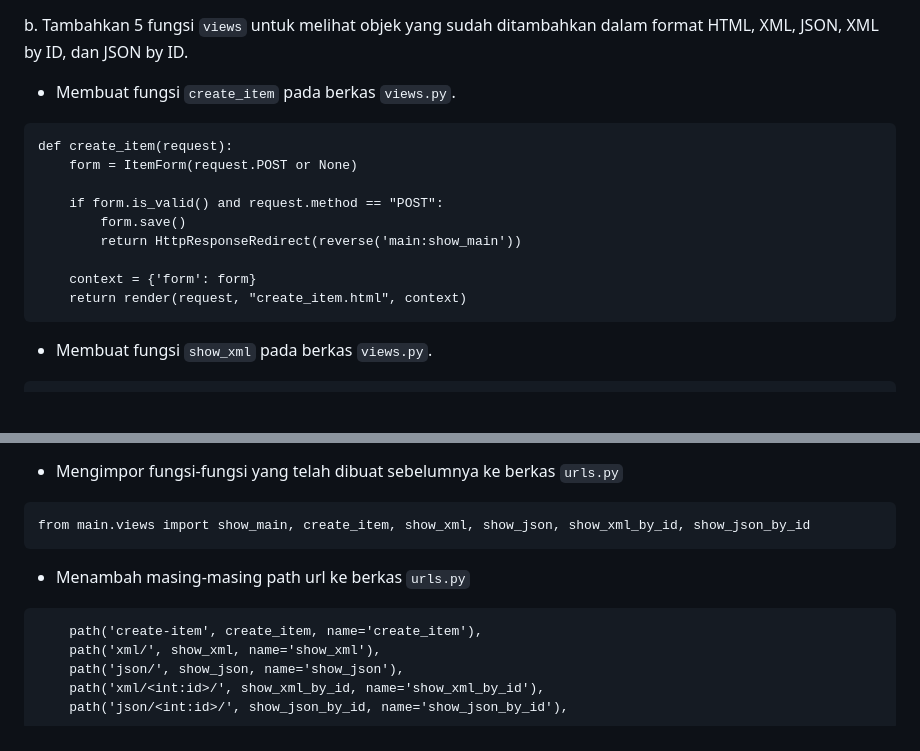
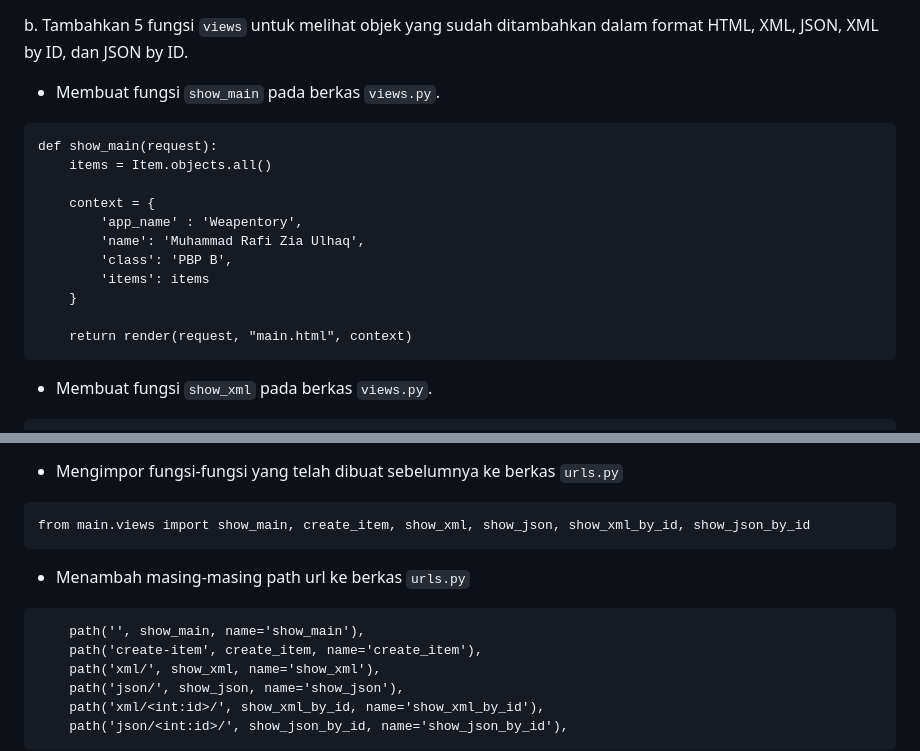
Before and after one commit to rafizia/weapon-inventory, a Markdown page: README.md, 2 parts joined by grey strips. Rendered like a GitHub page; blank space fills up the shorter version.

````diff
--- a/README.md
+++ b/README.md
@@ -132,17 +132,19 @@ path('create-item', create_item, name='create_item'),
 * Mengganti isi berkas `main.html` agar dapat menampilkan daftar item yang telah ditambahkan sebelumnya.
 
 b. Tambahkan 5 fungsi `views` untuk melihat objek yang sudah ditambahkan dalam format HTML, XML, JSON, XML by ID, dan JSON by ID.
-* Membuat fungsi `create_item` pada berkas `views.py`.
+* Membuat fungsi `show_main` pada berkas `views.py`.
 ```
-def create_item(request):
-    form = ItemForm(request.POST or None)
+def show_main(request):
+    items = Item.objects.all()
 
-    if form.is_valid() and request.method == "POST":
-        form.save()
-        return HttpResponseRedirect(reverse('main:show_main'))
+    context = {
+        'app_name' : 'Weapentory',
+        'name': 'Muhammad Rafi Zia Ulhaq',
+        'class': 'PBP B',
+        'items': items
+    }
 
-    context = {'form': form}
-    return render(request, "create_item.html", context)
+    return render(request, "main.html", context)
 ```
 * Membuat fungsi `show_xml` pada berkas `views.py`.
 ```
@@ -176,6 +178,7 @@ from main.views import show_main, create_item, show_xml, show_json, show_xml_by_
 ```
 * Menambah masing-masing path url ke berkas `urls.py`
 ```
+    path('', show_main, name='show_main'),
     path('create-item', create_item, name='create_item'),
     path('xml/', show_xml, name='show_xml'),
     path('json/', show_json, name='show_json'),
````
